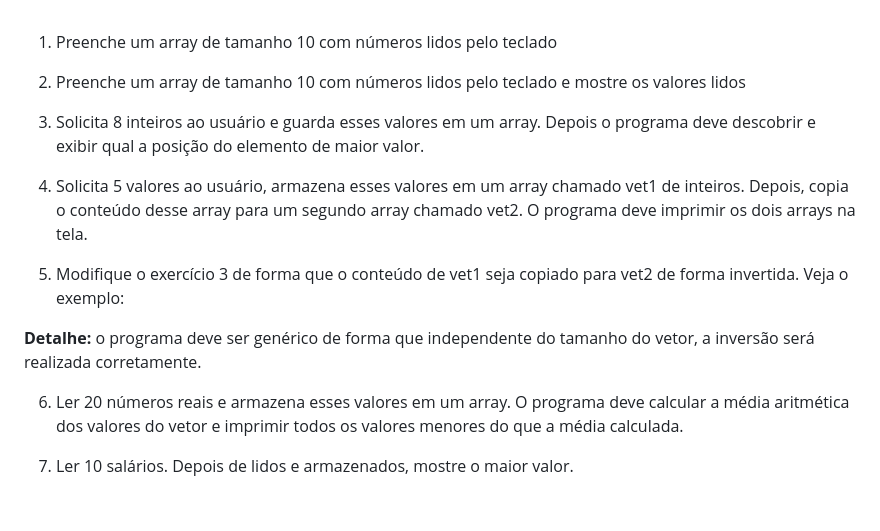
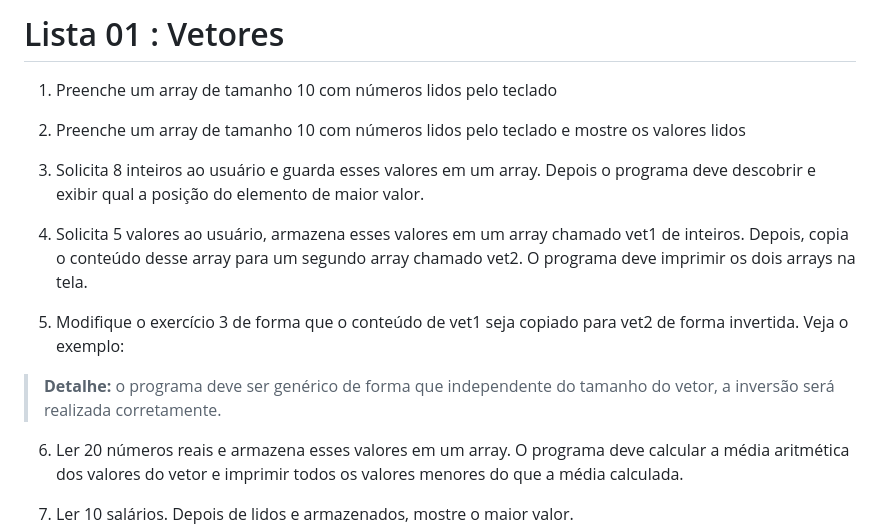
Before and after one commit to LeonardoDSSilva/SENAC, a Markdown page: 2_SEM_AP_II/Lista01_23-02-23_Vetores/README.md, the part around the change. Drawn GitHub-style; blank space fills up the shorter version.

Commit message:
Lista01_23-02-23_Vetores

```diff
--- a/2_SEM_AP_II/Lista01_23-02-23_Vetores/README.md
+++ b/2_SEM_AP_II/Lista01_23-02-23_Vetores/README.md
@@ -1,3 +1,5 @@
+# Lista 01 : Vetores
+
 1. Preenche um array de tamanho 10 com números lidos pelo teclado
 
 2. Preenche um array de tamanho 10 com números lidos pelo teclado e mostre os valores lidos
@@ -8,7 +10,7 @@
 
 5. Modifique o exercício 3 de forma que o conteúdo de vet1 seja copiado para vet2 de forma invertida. Veja o exemplo:
 
-  **Detalhe:** o programa deve ser genérico de forma que independente do tamanho do vetor, a inversão será realizada corretamente.
+  > **Detalhe:** o programa deve ser genérico de forma que independente do tamanho do vetor, a inversão será realizada corretamente.
 
 6. Ler 20 números reais e armazena esses valores em um array. O programa deve calcular a média aritmética dos valores do vetor e imprimir todos os valores menores do que a média calculada.
 
```
